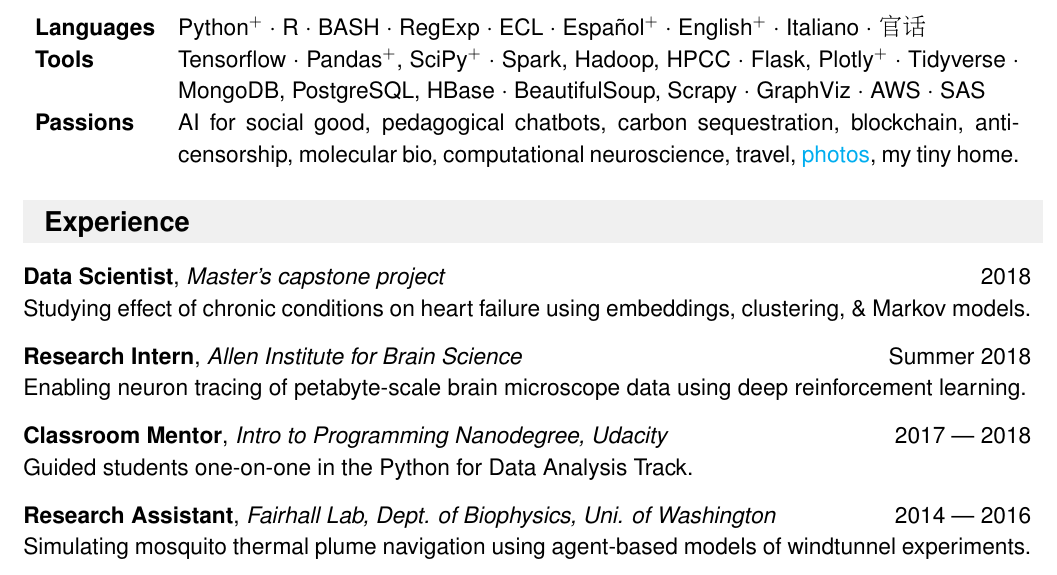
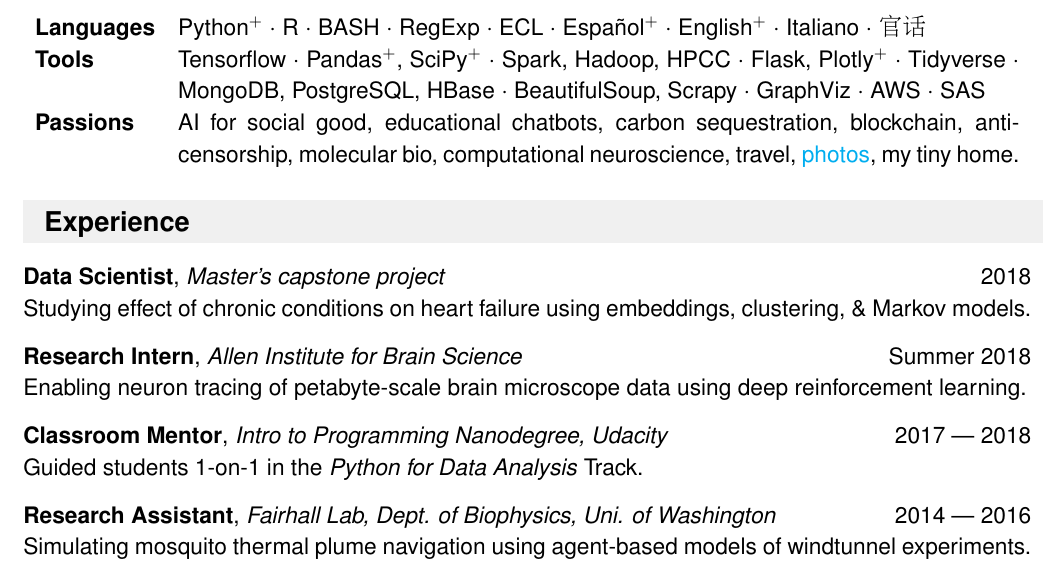
Before and after one commit to crypdick/Decal-LaTeX-CV, a LaTeX CV (Richard-Decal-resume.tex): part of the page, cut so that both start at the same text. Compiled offline with pdfLaTeX.

Commit message:
minor tweaks

```diff
--- a/Richard-Decal-resume.tex
+++ b/Richard-Decal-resume.tex
@@ -96,7 +96,7 @@
   \bfseries{Languages} & Python$^+$ $\cdot$ R  $\cdot$ BASH $\cdot$ RegExp $\cdot$ ECL $\cdot$ Espa\~nol$^+$ $\cdot$ English$^+$ $\cdot$ Italiano $\cdot$ \begin{CJK*}{UTF8}{gbsn}{官话}\end{CJK*} \\
   \bfseries{Tools} & Tensorflow  $\cdot$ Pandas$^+$, SciPy$^+$ $\cdot$ Spark, Hadoop, HPCC $\cdot$ Flask, Plotly$^+$ $\cdot$ Tidyverse $\cdot$ \mbox{MongoDB}, PostgreSQL, HBase $\cdot$ BeautifulSoup, Scrapy $\cdot$ GraphViz $\cdot$ AWS $\cdot$ SAS\\
   %\bfseries{OS} & Linux$^\star$ $\cdot$ MS Windows$^\star$ $\cdot$  Mac OS X$^\star$ $\cdot$ Android$^\star$ $\cdot$ iOS  \\
-  \bfseries{Passions} & AI for social good, pedagogical chatbots, carbon sequestration, blockchain, anti-censorship, molecular bio, computational neuroscience, travel, \href{https://www.flickr.com/photos/richarddecal/sets/72157640025469005/}{photos}, my tiny home.
+  \bfseries{Passions} & AI for social good, educational chatbots, carbon sequestration, blockchain, anti-censorship, molecular bio, computational neuroscience, travel, \href{https://www.flickr.com/photos/richarddecal/sets/72157640025469005/}{photos}, my tiny home.
 \end{tabularx}
 
 
@@ -118,7 +118,7 @@ Enabling neuron tracing of petabyte-scale brain microscope data using deep reinf
 
 
 \textbf{Classroom Mentor}, \textit{Intro to Programming Nanodegree, Udacity} \hfill 2017 --- 2018\\
-Guided students one-on-one in the Python for Data Analysis Track.
+Guided students 1-on-1 in the \textit{Python for Data Analysis} Track.
 
 \textbf{Research Assistant}, \textit{Fairhall Lab, Dept. of Biophysics, Uni. of Washington} \hfill 2014 --- 2016\\
 %\ressubheading{Research Assistant}{Seattle, WA}{}{2014 --- 2016}
```
Also changed, not shown: Richard-Decal-resume.pdf.
